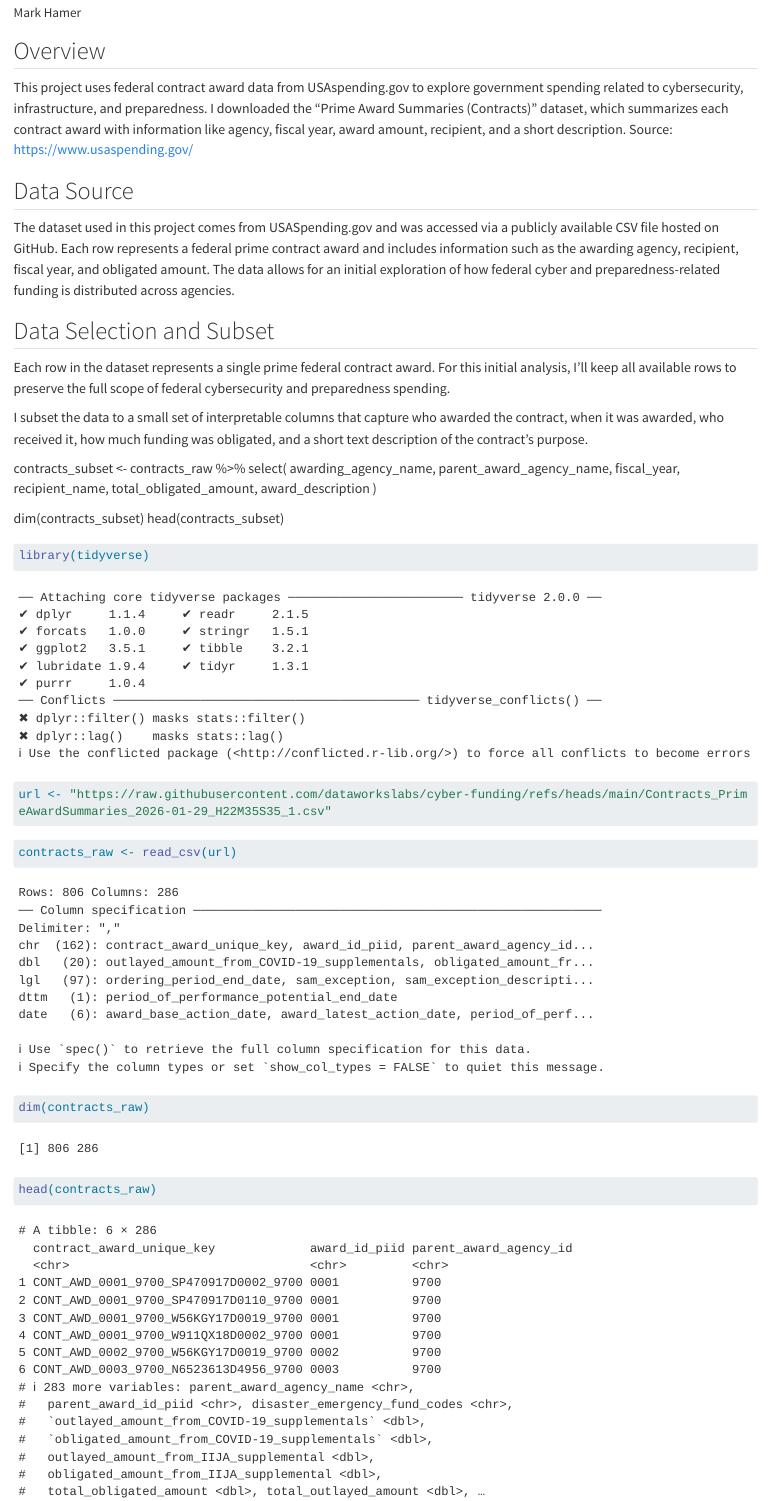
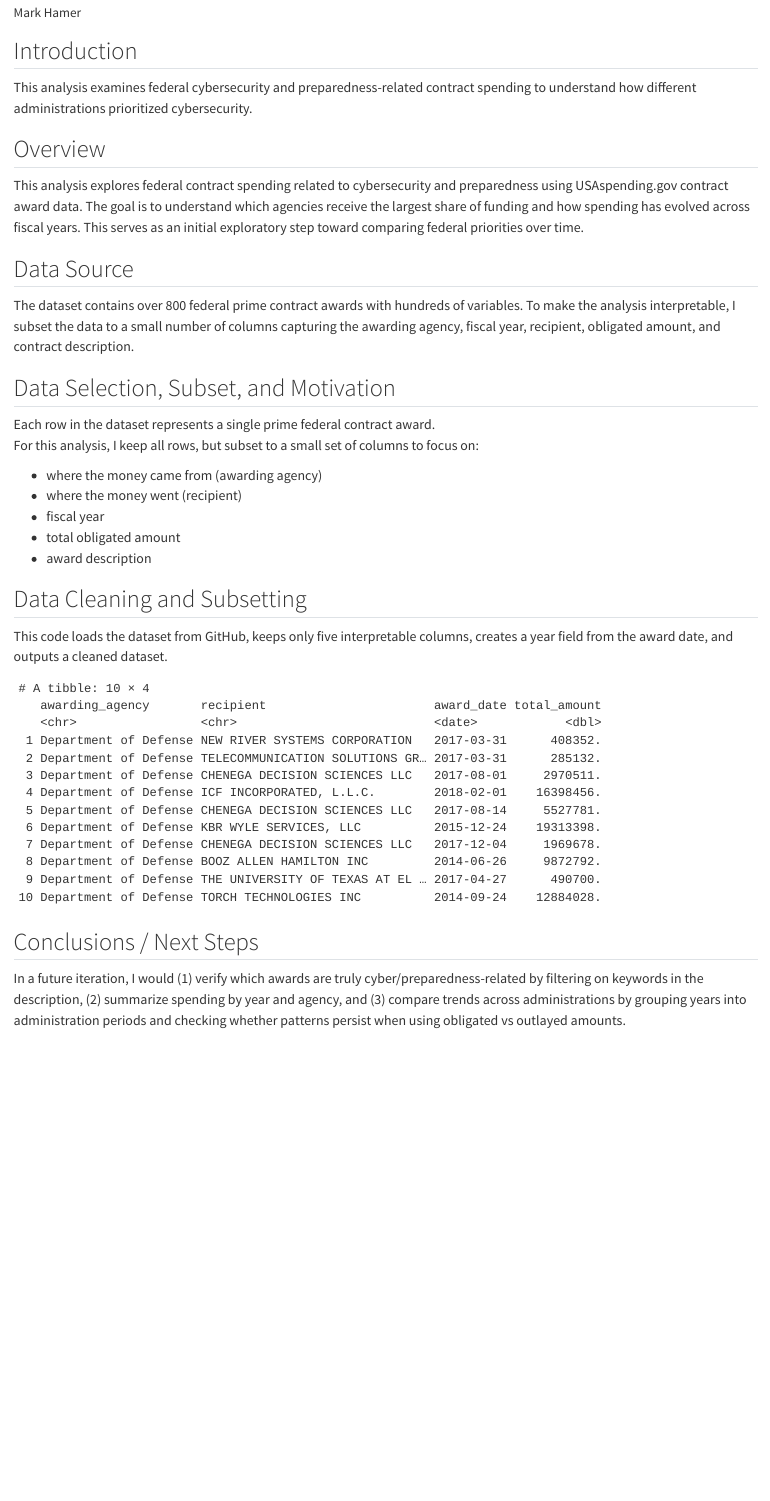
Before and after one commit to dataworkslabs/cyber-funding, a Quarto document (approach.qmd): the page in a window 1100 px wide, from 110 px down. Rendered offline with R 4.5, knitr and Pandoc in place of Quarto, with nearby package versions; long lines of code are wrapped.

Commit message:
Add files via upload

````diff
--- a/approach.qmd
+++ b/approach.qmd
@@ -1,49 +1,69 @@
 ---
-title: "Beachhead Approach: Federal Cyber/Preparedness Contract Spending"
+title: "Code Base: Federal Cyber/Preparedness Contract Spending"
 author: "Mark Hamer"
 format: "html"
-editor: "visual"
+editor: source
+
 ---
+## Introduction
+
+This analysis examines federal cybersecurity and preparedness-related contract spending to understand how different administrations prioritized cybersecurity.
+
 ## Overview
 
-This project uses federal contract award data from USAspending.gov to explore government spending related to cybersecurity, infrastructure, and preparedness. I downloaded the “Prime Award Summaries (Contracts)” dataset, which summarizes each contract award with information like agency, fiscal year, award amount, recipient, and a short description. Source: https://www.usaspending.gov/
+This analysis explores federal contract spending related to cybersecurity and preparedness using USAspending.gov contract award data. The goal is to understand which agencies receive the largest share of funding and how spending has evolved across fiscal years. This serves as an initial exploratory step toward comparing federal priorities over time.
 
 ## Data Source
 
-The dataset used in this project comes from USASpending.gov and was accessed via a publicly available CSV file hosted on GitHub. Each row represents a federal prime contract award and includes information such as the awarding agency, recipient, fiscal year, and obligated amount. The data allows for an initial exploration of how federal cyber and preparedness-related funding is distributed across agencies.
+The dataset contains over 800 federal prime contract awards with hundreds of variables. To make the analysis interpretable, I subset the data to a small number of columns capturing the awarding agency, fiscal year, recipient, obligated amount, and contract description.
 
-## Data Selection and Subset
+## Data Selection, Subset, and Motivation
 
-Each row in the dataset represents a single prime federal contract
-award. For this initial analysis, I'll keep all available rows
-to preserve the full scope of federal cybersecurity and preparedness
-spending.
+Each row in the dataset represents a single prime federal contract award.
+For this analysis, I keep all rows, but subset to a small set of columns to focus on:
 
-I subset the data to a small set of interpretable columns that capture who awarded the contract, when it was awarded, who received it, how much funding was obligated, and a short text description of the contract’s purpose.
+- where the money came from (awarding agency)
+- where the money went (recipient)
+- fiscal year
+- total obligated amount
+- award description
 
+## Data Cleaning and Subsetting
+
+This code loads the dataset from GitHub, keeps only five interpretable columns,
+creates a year field from the award date, and outputs a cleaned dataset.
+
+```{r}
+#| echo: false
+#| message: false
+#| warning: false
+
+library(tidyverse)
+
+url <- "https://raw.githubusercontent.com/dataworkslabs/cyber-funding/refs/heads/main/Contracts_PrimeAwardSummaries_2026-01-29_H22M35S35_1.csv"
+contracts_raw <- read_csv(url, show_col_types = FALSE)
 
 contracts_subset <- contracts_raw %>%
   select(
     awarding_agency_name,
-    parent_award_agency_name,
-    fiscal_year,
     recipient_name,
-    total_obligated_amount,
-    award_description
+    award_base_action_date,
+    total_obligated_amount
+  ) %>%
+  rename(
+    awarding_agency = awarding_agency_name,
+    recipient = recipient_name,
+    award_date = award_base_action_date,
+    total_amount = total_obligated_amount
   )
 
-dim(contracts_subset)
-head(contracts_subset)
+# Preview in the rendered HTML
+head(contracts_subset, 10)
 
+# Save cleaned data as a CSV in your project folder
+write_csv(contracts_subset, "contracts_subset.csv")
+```
 
-```{r}
-library(tidyverse)
+## Conclusions / Next Steps
 
-
-url <- "https://raw.githubusercontent.com/dataworkslabs/cyber-funding/refs/heads/main/Contracts_PrimeAwardSummaries_2026-01-29_H22M35S35_1.csv"
-
-```{r}
-contracts_raw <- read_csv(url)
-dim(contracts_raw)
-head(contracts_raw)
-```
+In a future iteration, I would (1) verify which awards are truly cyber/preparedness-related by filtering on keywords in the description, (2) summarize spending by year and agency, and (3) compare trends across administrations by grouping years into administration periods and checking whether patterns persist when using obligated vs outlayed amounts.
````
